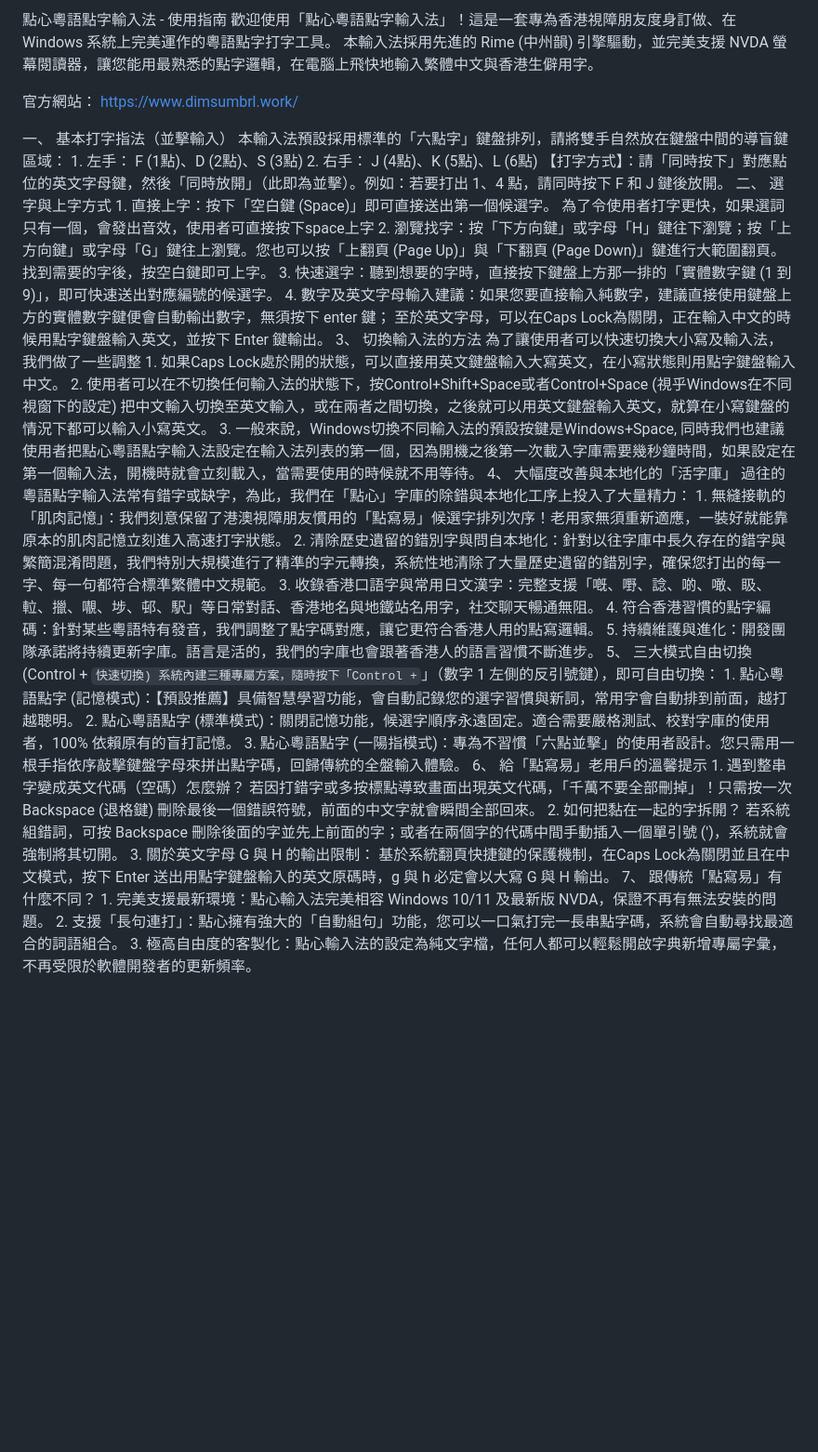
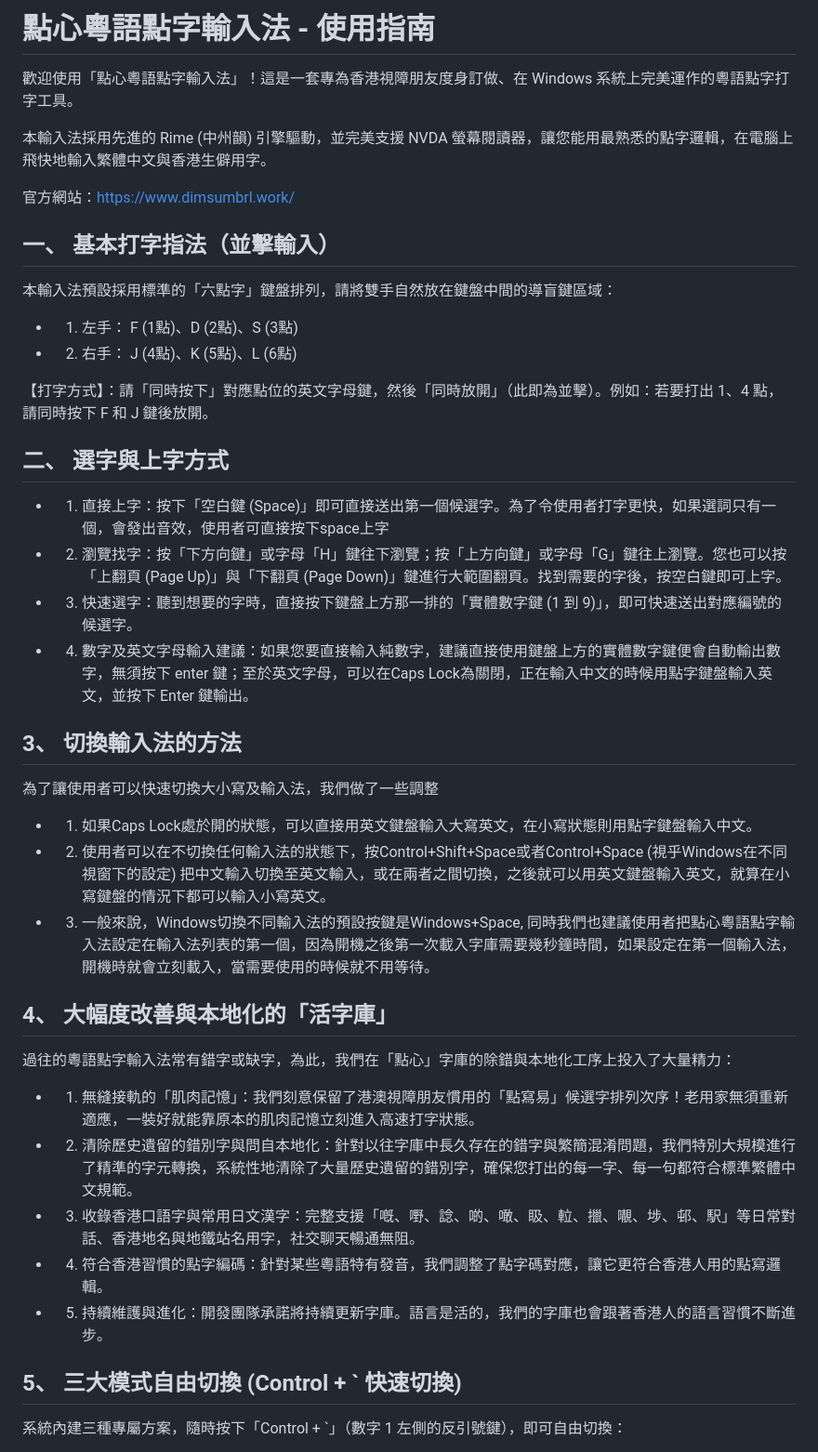
Before and after one commit to dimsumgroup/dimsum-braille-ime, a Markdown page: USAGE_GUIDE.md, the part around one of its changes. Shown at 93% size. Drawn GitHub-style; blank space fills up the shorter version.

```diff
--- a/USAGE_GUIDE.md
+++ b/USAGE_GUIDE.md
@@ -1,72 +1,46 @@
-點心粵語點字輸入法 - 使用指南
+# 點心粵語點字輸入法 - 使用指南
+
 歡迎使用「點心粵語點字輸入法」！這是一套專為香港視障朋友度身訂做、在 Windows 系統上完美運作的粵語點字打字工具。
+
 本輸入法採用先進的 Rime (中州韻) 引擎驅動，並完美支援 NVDA 螢幕閱讀器，讓您能用最熟悉的點字邏輯，在電腦上飛快地輸入繁體中文與香港生僻用字。
 
+官方網站：https://www.dimsumbrl.work/
 
-官方網站：
-https://www.dimsumbrl.work/
+## 一、 基本打字指法（並擊輸入）
 
+本輸入法預設採用標準的「六點字」鍵盤排列，請將雙手自然放在鍵盤中間的導盲鍵區域：
 
-一、 基本打字指法（並擊輸入）
-本輸入法預設採用標準的「六點字」鍵盤排列，請將雙手自然放在鍵盤中間的導盲鍵區域：
-1.
-左手： F (1點)、D (2點)、S (3點)
-2.
-右手： J (4點)、K (5點)、L (6點)
+* 1. 左手： F (1點)、D (2點)、S (3點)
+* 2. 右手： J (4點)、K (5點)、L (6點)
+
 【打字方式】：請「同時按下」對應點位的英文字母鍵，然後「同時放開」（此即為並擊）。例如：若要打出 1、4 點，請同時按下 F 和 J 鍵後放開。
-二、 選字與上字方式
-1.
-直接上字：按下「空白鍵 (Space)」即可直接送出第一個候選字。
-為了令使用者打字更快，如果選詞只有一個，會發出音效，使用者可直接按下space上字
-2.
-瀏覽找字：按「下方向鍵」或字母「H」鍵往下瀏覽；按「上方向鍵」或字母「G」鍵往上瀏覽。您也可以按「上翻頁 (Page Up)」與「下翻頁 (Page Down)」鍵進行大範圍翻頁。找到需要的字後，按空白鍵即可上字。
-3.
-快速選字：聽到想要的字時，直接按下鍵盤上方那一排的「實體數字鍵 (1 到 9)」，即可快速送出對應編號的候選字。
-4.
-數字及英文字母輸入建議：如果您要直接輸入純數字，建議直接使用鍵盤上方的實體數字鍵便會自動輸出數字，無須按下 enter 鍵； 至於英文字母，可以在Caps Lock為關閉，正在輸入中文的時候用點字鍵盤輸入英文，並按下 Enter 鍵輸出。
-3、 切換輸入法的方法
+
+## 二、 選字與上字方式
+
+* 1. 直接上字：按下「空白鍵 (Space)」即可直接送出第一個候選字。為了令使用者打字更快，如果選詞只有一個，會發出音效，使用者可直接按下space上字
+* 2. 瀏覽找字：按「下方向鍵」或字母「H」鍵往下瀏覽；按「上方向鍵」或字母「G」鍵往上瀏覽。您也可以按「上翻頁 (Page Up)」與「下翻頁 (Page Down)」鍵進行大範圍翻頁。找到需要的字後，按空白鍵即可上字。
+* 3. 快速選字：聽到想要的字時，直接按下鍵盤上方那一排的「實體數字鍵 (1 到 9)」，即可快速送出對應編號的候選字。
+* 4. 數字及英文字母輸入建議：如果您要直接輸入純數字，建議直接使用鍵盤上方的實體數字鍵便會自動輸出數字，無須按下 enter 鍵；至於英文字母，可以在Caps Lock為關閉，正在輸入中文的時候用點字鍵盤輸入英文，並按下 Enter 鍵輸出。
+
+## 3、 切換輸入法的方法
+
 為了讓使用者可以快速切換大小寫及輸入法，我們做了一些調整
-1.
-如果Caps Lock處於開的狀態，可以直接用英文鍵盤輸入大寫英文，在小寫狀態則用點字鍵盤輸入中文。
-2.
-使用者可以在不切換任何輸入法的狀態下，按Control+Shift+Space或者Control+Space (視乎Windows在不同視窗下的設定) 把中文輸入切換至英文輸入，或在兩者之間切換，之後就可以用英文鍵盤輸入英文，就算在小寫鍵盤的情況下都可以輸入小寫英文。
-3.
-一般來說，Windows切換不同輸入法的預設按鍵是Windows+Space, 同時我們也建議使用者把點心粵語點字輸入法設定在輸入法列表的第一個，因為開機之後第一次載入字庫需要幾秒鐘時間，如果設定在第一個輸入法，開機時就會立刻載入，當需要使用的時候就不用等待。
-4、 大幅度改善與本地化的「活字庫」
+
+* 1. 如果Caps Lock處於開的狀態，可以直接用英文鍵盤輸入大寫英文，在小寫狀態則用點字鍵盤輸入中文。
+* 2. 使用者可以在不切換任何輸入法的狀態下，按Control+Shift+Space或者Control+Space (視乎Windows在不同視窗下的設定) 把中文輸入切換至英文輸入，或在兩者之間切換，之後就可以用英文鍵盤輸入英文，就算在小寫鍵盤的情況下都可以輸入小寫英文。
+* 3. 一般來說，Windows切換不同輸入法的預設按鍵是Windows+Space, 同時我們也建議使用者把點心粵語點字輸入法設定在輸入法列表的第一個，因為開機之後第一次載入字庫需要幾秒鐘時間，如果設定在第一個輸入法，開機時就會立刻載入，當需要使用的時候就不用等待。
+
+## 4、 大幅度改善與本地化的「活字庫」
+
 過往的粵語點字輸入法常有錯字或缺字，為此，我們在「點心」字庫的除錯與本地化工序上投入了大量精力：
-1.
-無縫接軌的「肌肉記憶」：我們刻意保留了港澳視障朋友慣用的「點寫易」候選字排列次序！老用家無須重新適應，一裝好就能靠原本的肌肉記憶立刻進入高速打字狀態。
-2.
-清除歷史遺留的錯別字與問自本地化：針對以往字庫中長久存在的錯字與繁簡混淆問題，我們特別大規模進行了精準的字元轉換，系統性地清除了大量歷史遺留的錯別字，確保您打出的每一字、每一句都符合標準繁體中文規範。
-3.
-收錄香港口語字與常用日文漢字：完整支援「嘅、嘢、諗、啲、噉、𥄫、𨋢、擸、𡃁、埗、邨、駅」等日常對話、香港地名與地鐵站名用字，社交聊天暢通無阻。
-4.
-符合香港習慣的點字編碼：針對某些粵語特有發音，我們調整了點字碼對應，讓它更符合香港人用的點寫邏輯。
-5.
-持續維護與進化：開發團隊承諾將持續更新字庫。語言是活的，我們的字庫也會跟著香港人的語言習慣不斷進步。
-5、 三大模式自由切換 (Control + ` 快速切換)
+
+* 1. 無縫接軌的「肌肉記憶」：我們刻意保留了港澳視障朋友慣用的「點寫易」候選字排列次序！老用家無須重新適應，一裝好就能靠原本的肌肉記憶立刻進入高速打字狀態。
+* 2. 清除歷史遺留的錯別字與問自本地化：針對以往字庫中長久存在的錯字與繁簡混淆問題，我們特別大規模進行了精準的字元轉換，系統性地清除了大量歷史遺留的錯別字，確保您打出的每一字、每一句都符合標準繁體中文規範。
+* 3. 收錄香港口語字與常用日文漢字：完整支援「嘅、嘢、諗、啲、噉、𥄫、𨋢、擸、𡃁、埗、邨、駅」等日常對話、香港地名與地鐵站名用字，社交聊天暢通無阻。
+* 4. 符合香港習慣的點字編碼：針對某些粵語特有發音，我們調整了點字碼對應，讓它更符合香港人用的點寫邏輯。
+* 5. 持續維護與進化：開發團隊承諾將持續更新字庫。語言是活的，我們的字庫也會跟著香港人的語言習慣不斷進步。
+
+## 5、 三大模式自由切換 (Control + ` 快速切換)
+
 系統內建三種專屬方案，隨時按下「Control + `」（數字 1 左側的反引號鍵），即可自由切換：
-1.
-點心粵語點字 (記憶模式)：【預設推薦】具備智慧學習功能，會自動記錄您的選字習慣與新詞，常用字會自動排到前面，越打越聰明。
-2.
-點心粵語點字 (標準模式)：關閉記憶功能，候選字順序永遠固定。適合需要嚴格測試、校對字庫的使用者，100% 依賴原有的盲打記憶。
-3.
-點心粵語點字 (一陽指模式)：專為不習慣「六點並擊」的使用者設計。您只需用一根手指依序敲擊鍵盤字母來拼出點字碼，回歸傳統的全盤輸入體驗。
-6、 給「點寫易」老用戶的溫馨提示
-1.
-遇到整串字變成英文代碼（空碼）怎麼辦？
-若因打錯字或多按標點導致畫面出現英文代碼，「千萬不要全部刪掉」！只需按一次 Backspace (退格鍵) 刪除最後一個錯誤符號，前面的中文字就會瞬間全部回來。
-2.
-如何把黏在一起的字拆開？
-若系統組錯詞，可按 Backspace 刪除後面的字並先上前面的字；或者在兩個字的代碼中間手動插入一個單引號 (')，系統就會強制將其切開。
-3.
-關於英文字母 G 與 H 的輸出限制：
-基於系統翻頁快捷鍵的保護機制，在Caps Lock為關閉並且在中文模式，按下 Enter 送出用點字鍵盤輸入的英文原碼時，g 與 h 必定會以大寫 G 與 H 輸出。
-7、 跟傳統「點寫易」有什麼不同？
-1.
-完美支援最新環境：點心輸入法完美相容 Windows 10/11 及最新版 NVDA，保證不再有無法安裝的問題。
-2.
-支援「長句連打」：點心擁有強大的「自動組句」功能，您可以一口氣打完一長串點字碼，系統會自動尋找最適合的詞語組合。
-3.
-極高自由度的客製化：點心輸入法的設定為純文字檔，任何人都可以輕鬆開啟字典新增專屬字彙，不再受限於軟體開發者的更新頻率。
 
```
Also changed, not shown: other parts of USAGE_GUIDE.md (+17 -0 lines).
